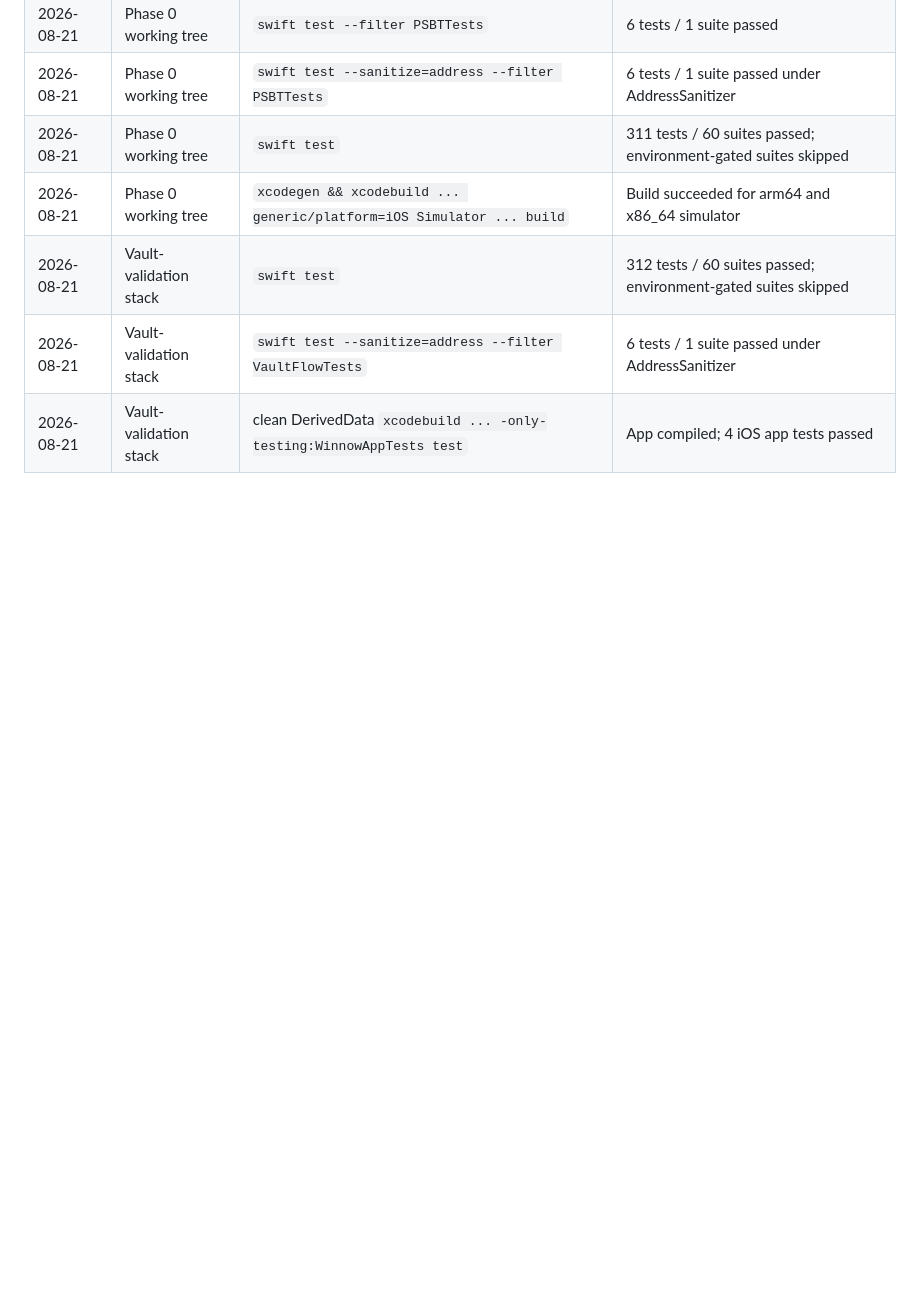
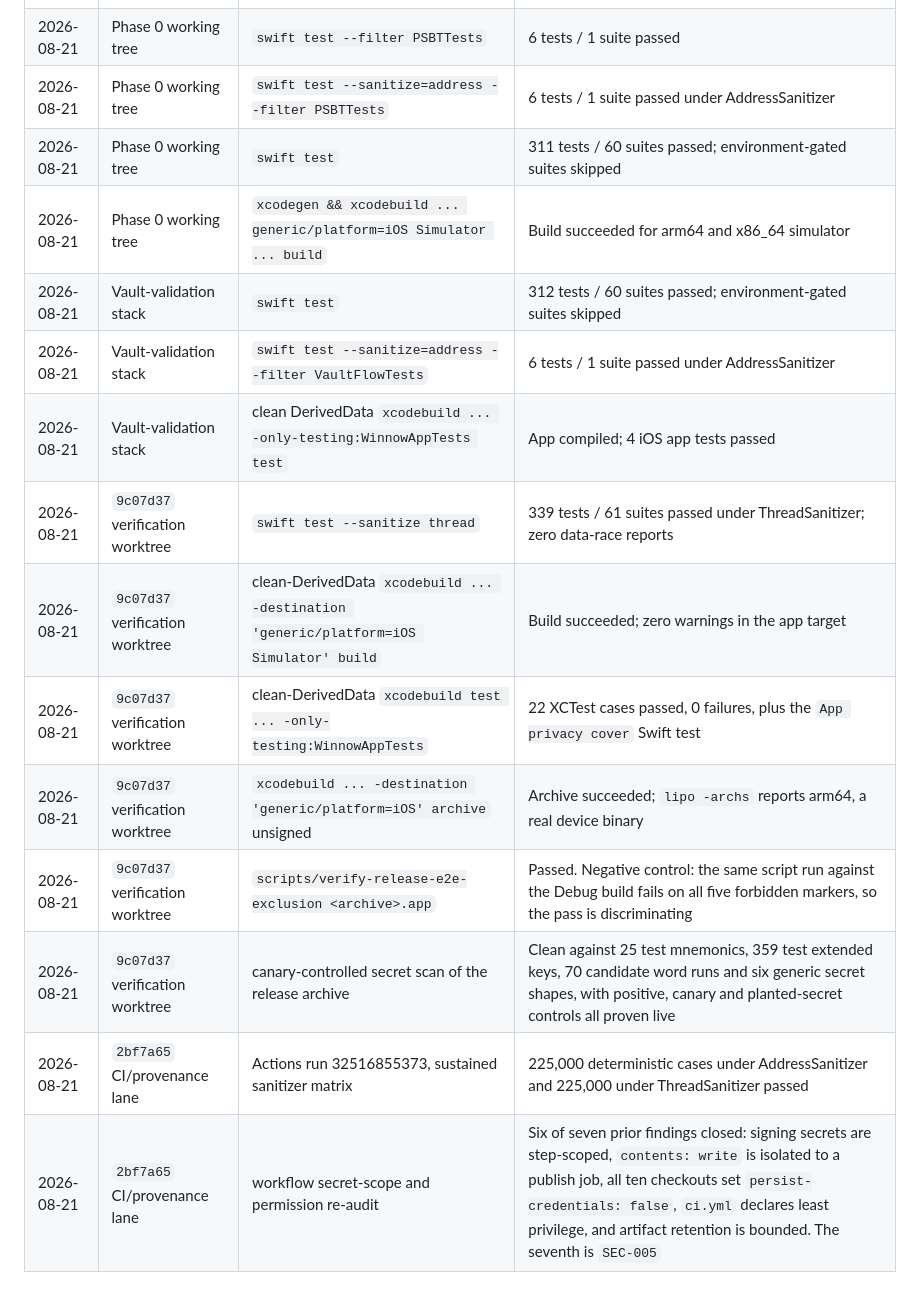
Before and after one commit to posix4e/btc-swift, a Markdown page: docs/security/findings.md, the part around one of its changes. GitHub-like rendering; blank space fills up the shorter version.

```diff
--- a/docs/security/findings.md
+++ b/docs/security/findings.md
@@ -37,3 +46,11 @@ These are gaps in required evidence and remain release-blocking under epic
 | 2026-08-21 | Vault-validation stack | `swift test` | 312 tests / 60 suites passed; environment-gated suites skipped |
 | 2026-08-21 | Vault-validation stack | `swift test --sanitize=address --filter VaultFlowTests` | 6 tests / 1 suite passed under AddressSanitizer |
 | 2026-08-21 | Vault-validation stack | clean DerivedData `xcodebuild ... -only-testing:WinnowAppTests test` | App compiled; 4 iOS app tests passed |
+| 2026-08-21 | `9c07d37` verification worktree | `swift test --sanitize thread` | 339 tests / 61 suites passed under ThreadSanitizer; zero data-race reports |
+| 2026-08-21 | `9c07d37` verification worktree | clean-DerivedData `xcodebuild ... -destination 'generic/platform=iOS Simulator' build` | Build succeeded; zero warnings in the app target |
+| 2026-08-21 | `9c07d37` verification worktree | clean-DerivedData `xcodebuild test ... -only-testing:WinnowAppTests` | 22 XCTest cases passed, 0 failures, plus the `App privacy cover` Swift test |
+| 2026-08-21 | `9c07d37` verification worktree | `xcodebuild ... -destination 'generic/platform=iOS' archive` unsigned | Archive succeeded; `lipo -archs` reports arm64, a real device binary |
+| 2026-08-21 | `9c07d37` verification worktree | `scripts/verify-release-e2e-exclusion <archive>.app` | Passed. Negative control: the same script run against the Debug build fails on all five forbidden markers, so the pass is discriminating |
+| 2026-08-21 | `9c07d37` verification worktree | canary-controlled secret scan of the release archive | Clean against 25 test mnemonics, 359 test extended keys, 70 candidate word runs and six generic secret shapes, with positive, canary and planted-secret controls all proven live |
+| 2026-08-21 | `2bf7a65` CI/provenance lane | Actions run 32516855373, sustained sanitizer matrix | 225,000 deterministic cases under AddressSanitizer and 225,000 under ThreadSanitizer passed |
+| 2026-08-21 | `2bf7a65` CI/provenance lane | workflow secret-scope and permission re-audit | Six of seven prior findings closed: signing secrets are step-scoped, `contents: write` is isolated to a publish job, all ten checkouts set `persist-credentials: false`, `ci.yml` declares least privilege, and artifact retention is bounded. The seventh is `SEC-005` |
```
Also changed, not shown: other parts of docs/security/findings.md (+14 -5 lines), docs/security/invariant-matrix.md (+6 -4 lines).
